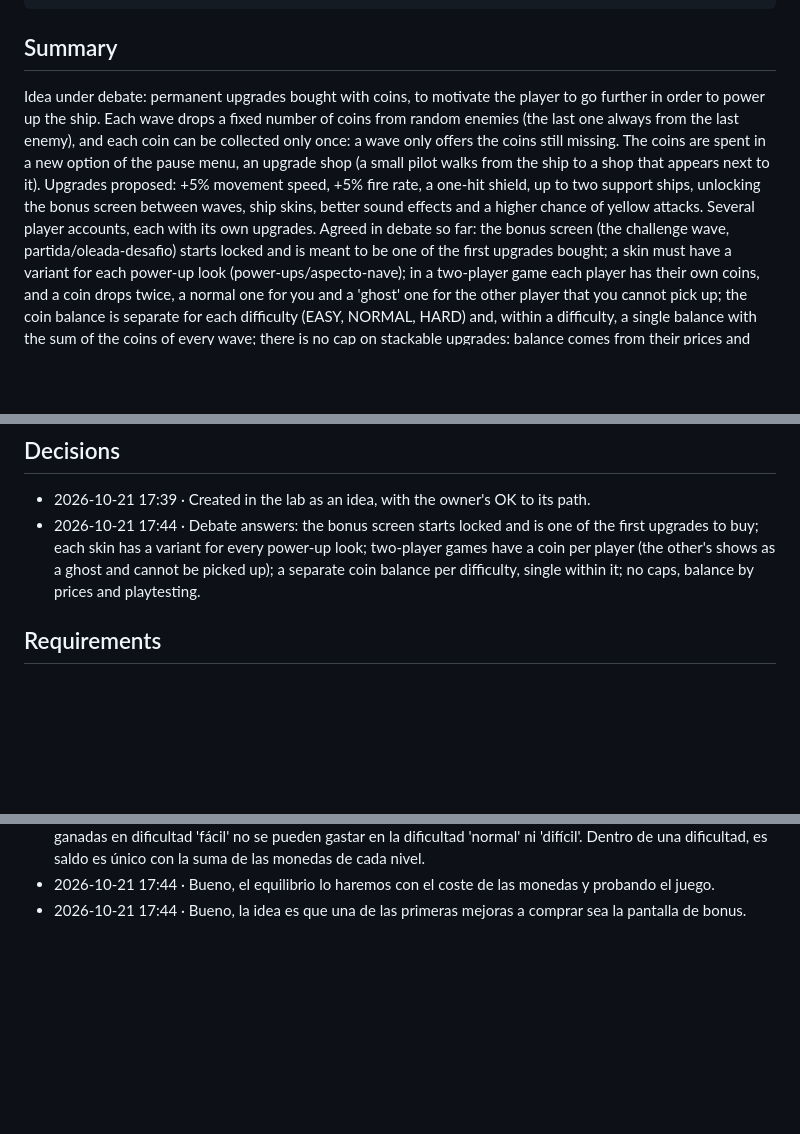
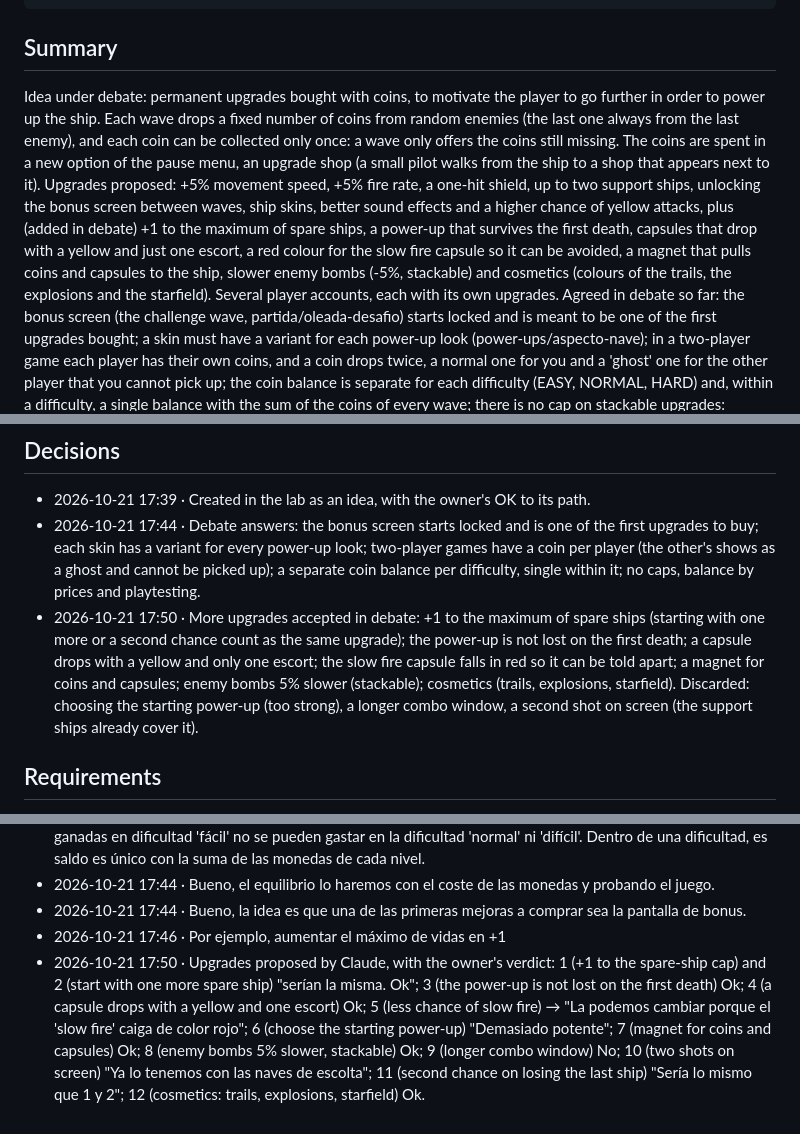
Before and after one commit to DinamicaTech/KillerFlies, a Markdown page: docs/creative-lab/monedas-y-mejoras.md, 3 parts joined by grey strips. Drawn GitHub-style; blank space fills up the shorter version.

Commit message:
Creative lab: more upgrades for monedas-y-mejoras (#87)
Claude-Session: https://claude.ai/code/session_01RRo4ijPA2fWRqworWyLxcE

Co-authored-by: Claude <noreply@anthropic.com>

```diff
--- a/docs/creative-lab/monedas-y-mejoras.md
+++ b/docs/creative-lab/monedas-y-mejoras.md
@@ -6,13 +6,14 @@ threads:
   - Monedas y tienda de mejoras | https://claude.ai/code/project/chan_01Nf6u6M8g9LrAep6hHtGVYi?thread=cmsg_01Nf6u6M8g9LrAep6hHtGVYiNDbUVgsKqhuXcqotfYxjKT
 ---
 ## Summary
-Idea under debate: permanent upgrades bought with coins, to motivate the player to go further in order to power up the ship. Each wave drops a fixed number of coins from random enemies (the last one always from the last enemy), and each coin can be collected only once: a wave only offers the coins still missing. The coins are spent in a new option of the pause menu, an upgrade shop (a small pilot walks from the ship to a shop that appears next to it). Upgrades proposed: +5% movement speed, +5% fire rate, a one-hit shield, up to two support ships, unlocking the bonus screen between waves, ship skins, better sound effects and a higher chance of yellow attacks. Several player accounts, each with its own upgrades.
+Idea under debate: permanent upgrades bought with coins, to motivate the player to go further in order to power up the ship. Each wave drops a fixed number of coins from random enemies (the last one always from the last enemy), and each coin can be collected only once: a wave only offers the coins still missing. The coins are spent in a new option of the pause menu, an upgrade shop (a small pilot walks from the ship to a shop that appears next to it). Upgrades proposed: +5% movement speed, +5% fire rate, a one-hit shield, up to two support ships, unlocking the bonus screen between waves, ship skins, better sound effects and a higher chance of yellow attacks, plus (added in debate) +1 to the maximum of spare ships, a power-up that survives the first death, capsules that drop with a yellow and just one escort, a red colour for the slow fire capsule so it can be avoided, a magnet that pulls coins and capsules to the ship, slower enemy bombs (-5%, stackable) and cosmetics (colours of the trails, the explosions and the starfield). Several player accounts, each with its own upgrades.
 Agreed in debate so far: the bonus screen (the challenge wave, partida/oleada-desafio) starts locked and is meant to be one of the first upgrades bought; a skin must have a variant for each power-up look (power-ups/aspecto-nave); in a two-player game each player has their own coins, and a coin drops twice, a normal one for you and a 'ghost' one for the other player that you cannot pick up; the coin balance is separate for each difficulty (EASY, NORMAL, HARD) and, within a difficulty, a single balance with the sum of the coins of every wave; there is no cap on stackable upgrades: balance comes from their prices and from playtesting.
 Nothing is built for it while it is an idea; it touches partida/pausa, partida/dificultad, partida/oleada-desafio, jugador, power-ups/aspecto-nave, enemigos/ataque, sonido, multijugador and the data saved in the browser (architecture).
 
 ## Decisions
 - 2026-10-21 17:39 · Created in the lab as an idea, with the owner's OK to its path.
 - 2026-10-21 17:44 · Debate answers: the bonus screen starts locked and is one of the first upgrades to buy; each skin has a variant for every power-up look; two-player games have a coin per player (the other's shows as a ghost and cannot be picked up); a separate coin balance per difficulty, single within it; no caps, balance by prices and playtesting.
+- 2026-10-21 17:50 · More upgrades accepted in debate: +1 to the maximum of spare ships (starting with one more or a second chance count as the same upgrade); the power-up is not lost on the first death; a capsule drops with a yellow and only one escort; the slow fire capsule falls in red so it can be told apart; a magnet for coins and capsules; enemy bombs 5% slower (stackable); cosmetics (trails, explosions, starfield). Discarded: choosing the starting power-up (too strong), a longer combo window, a second shot on screen (the support ships already cover it).
 
 ## Requirements
 - 2026-10-21 17:37 · idea: Coins that drop from random enemies, X per wave and each collectable only once (the last one always from the last enemy), saved in a purse per wave, spent in a new upgrade shop in the pause menu (with a little pilot walking from the ship to a shop) on permanent upgrades, with several player accounts, each with its own upgrades.
@@ -41,3 +42,5 @@ Nothing is built for it while it is an idea; it touches partida/pausa, partida/d
 - 2026-10-21 17:44 · El saldo de monedas es independiente en función de la dificultad. Es decir, las monedas ganadas en dificultad 'fácil' no se pueden gastar en la dificultad 'normal' ni 'difícil'. Dentro de una dificultad, es saldo es único con la suma de las monedas de cada nivel.
 - 2026-10-21 17:44 · Bueno, el equilibrio lo haremos con el coste de las monedas y probando el juego.
 - 2026-10-21 17:44 · Bueno, la idea es que una de las primeras mejoras a comprar sea la pantalla de bonus.
+- 2026-10-21 17:46 · Por ejemplo, aumentar el máximo de vidas en +1
+- 2026-10-21 17:50 · Upgrades proposed by Claude, with the owner's verdict: 1 (+1 to the spare-ship cap) and 2 (start with one more spare ship) "serían la misma. Ok"; 3 (the power-up is not lost on the first death) Ok; 4 (a capsule drops with a yellow and one escort) Ok; 5 (less chance of slow fire) → "La podemos cambiar porque el 'slow fire' caiga de color rojo"; 6 (choose the starting power-up) "Demasiado potente"; 7 (magnet for coins and capsules) Ok; 8 (enemy bombs 5% slower, stackable) Ok; 9 (longer combo window) No; 10 (two shots on screen) "Ya lo tenemos con las naves de escolta"; 11 (second chance on losing the last ship) "Sería lo mismo que 1 y 2"; 12 (cosmetics: trails, explosions, starfield) Ok.
```
